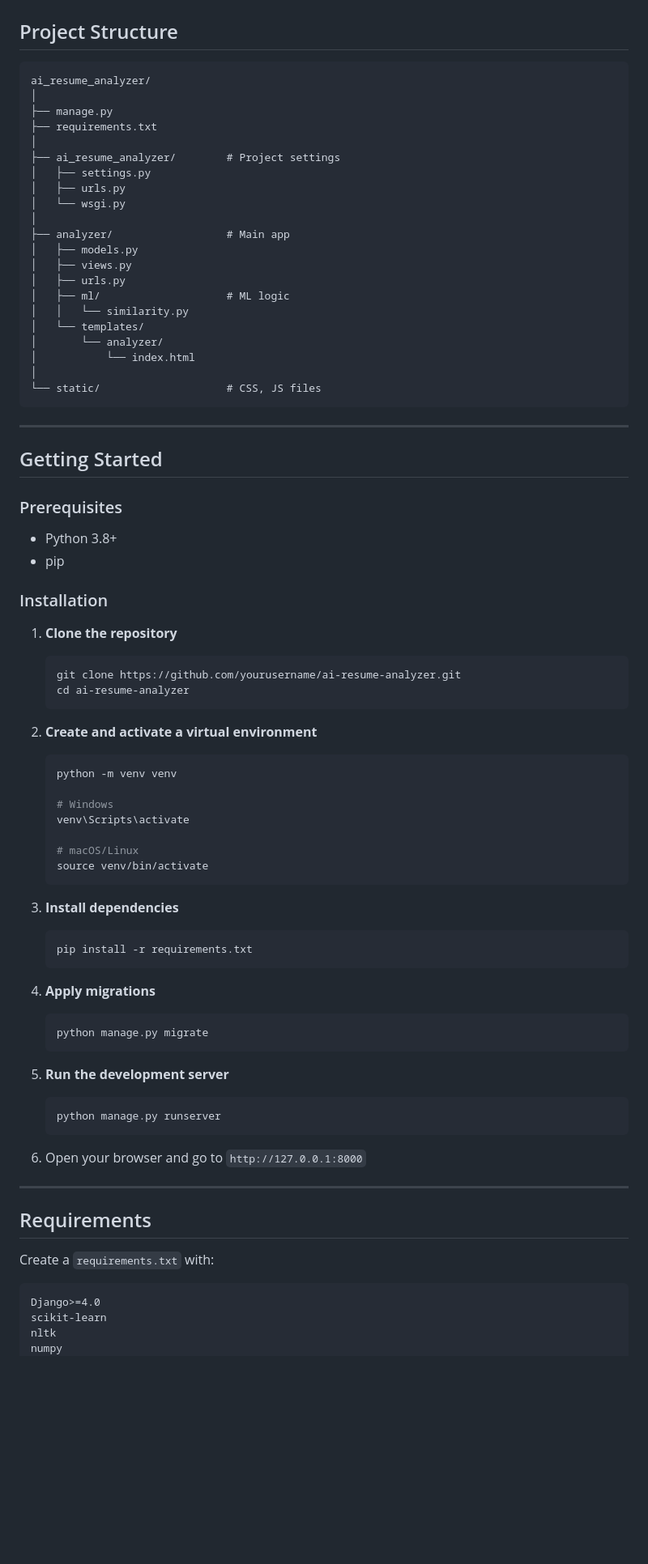
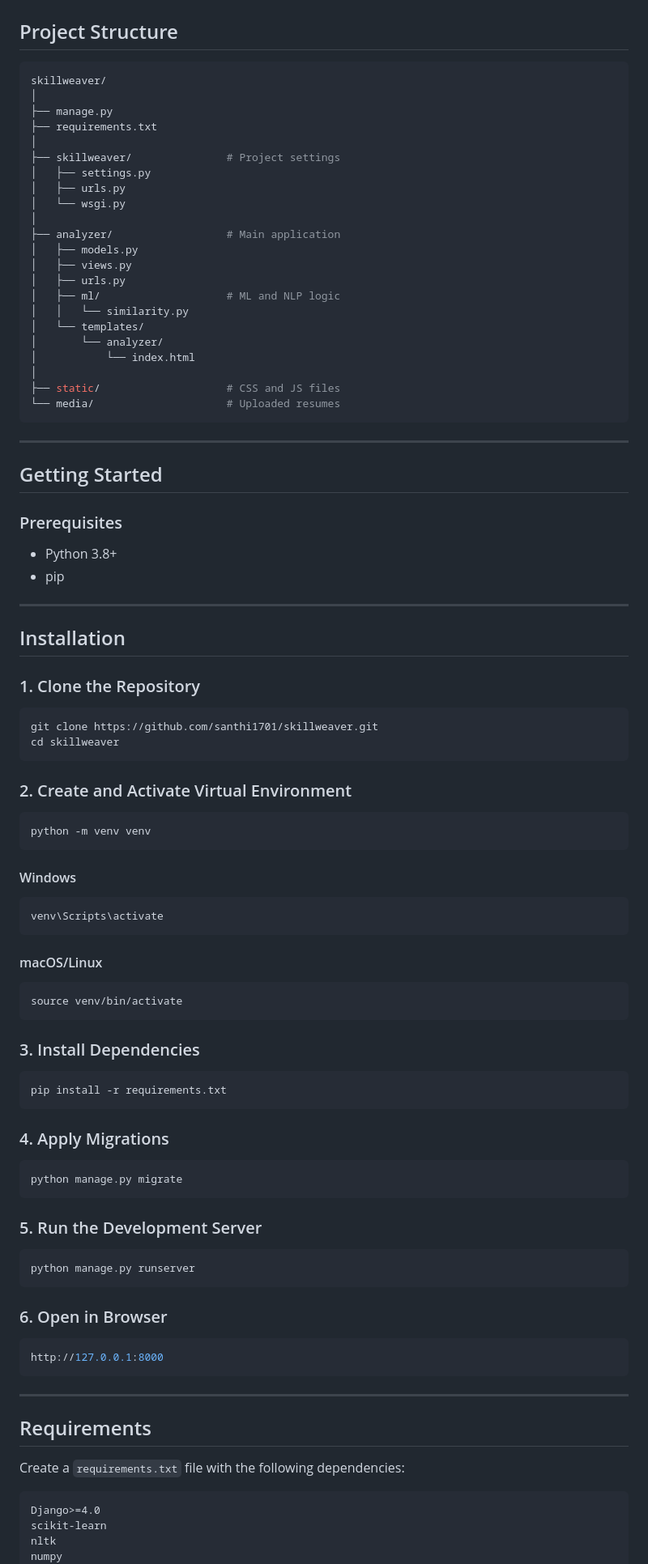
Before and after one commit to santhi1701/SkillWeaver, a Markdown page: README.md, the part around one of its changes. Shown at 81% size. Drawn GitHub-style; blank space fills up the shorter version.

````diff
--- a/README.md
+++ b/README.md
@@ -38,28 +66,29 @@ A Django web application that analyzes resumes against job descriptions using Na
 
 ## Project Structure
 
-```
-ai_resume_analyzer/
+```bash
+skillweaver/
 │
 ├── manage.py
 ├── requirements.txt
 │
-├── ai_resume_analyzer/        # Project settings
+├── skillweaver/               # Project settings
 │   ├── settings.py
 │   ├── urls.py
 │   └── wsgi.py
 │
-├── analyzer/                  # Main app
+├── analyzer/                  # Main application
 │   ├── models.py
 │   ├── views.py
 │   ├── urls.py
-│   ├── ml/                    # ML logic
+│   ├── ml/                    # ML and NLP logic
 │   │   └── similarity.py
 │   └── templates/
 │       └── analyzer/
 │           └── index.html
 │
-└── static/                    # CSS, JS files
+├── static/                    # CSS and JS files
+└── media/                     # Uploaded resumes
 ```
 
 ---
@@ -68,52 +97,69 @@ ai_resume_analyzer/
 
 ### Prerequisites
 
-- Python 3.8+
-- pip
+* Python 3.8+
+* pip
 
-### Installation
+---
 
-1. **Clone the repository**
-   ```bash
-   git clone https://github.com/yourusername/ai-resume-analyzer.git
-   cd ai-resume-analyzer
-   ```
+## Installation
 
-2. **Create and activate a virtual environment**
-   ```bash
-   python -m venv venv
+### 1. Clone the Repository
 
-   # Windows
-   venv\Scripts\activate
+```bash
+git clone https://github.com/santhi1701/skillweaver.git
+cd skillweaver
+```
 
-   # macOS/Linux
-   source venv/bin/activate
-   ```
+### 2. Create and Activate Virtual Environment
 
-3. **Install dependencies**
-   ```bash
-   pip install -r requirements.txt
-   ```
+```bash
+python -m venv venv
+```
 
-4. **Apply migrations**
-   ```bash
-   python manage.py migrate
-   ```
+#### Windows
 
-5. **Run the development server**
-   ```bash
-   python manage.py runserver
-   ```
+```bash
+venv\Scripts\activate
+```
 
-6. Open your browser and go to `http://127.0.0.1:8000`
+#### macOS/Linux
+
+```bash
+source venv/bin/activate
+```
+
+### 3. Install Dependencies
+
+```bash
+pip install -r requirements.txt
+```
+
+### 4. Apply Migrations
+
+```bash
+python manage.py migrate
+```
+
+### 5. Run the Development Server
+
+```bash
+python manage.py runserver
+```
+
+### 6. Open in Browser
+
+```bash
+http://127.0.0.1:8000
+```
 
 ---
 
 ## Requirements
 
-Create a `requirements.txt` with:
+Create a `requirements.txt` file with the following dependencies:
 
-```
+```txt
 Django>=4.0
 scikit-learn
 nltk
````
Also changed, not shown: other parts of README.md (+99 -37 lines).
